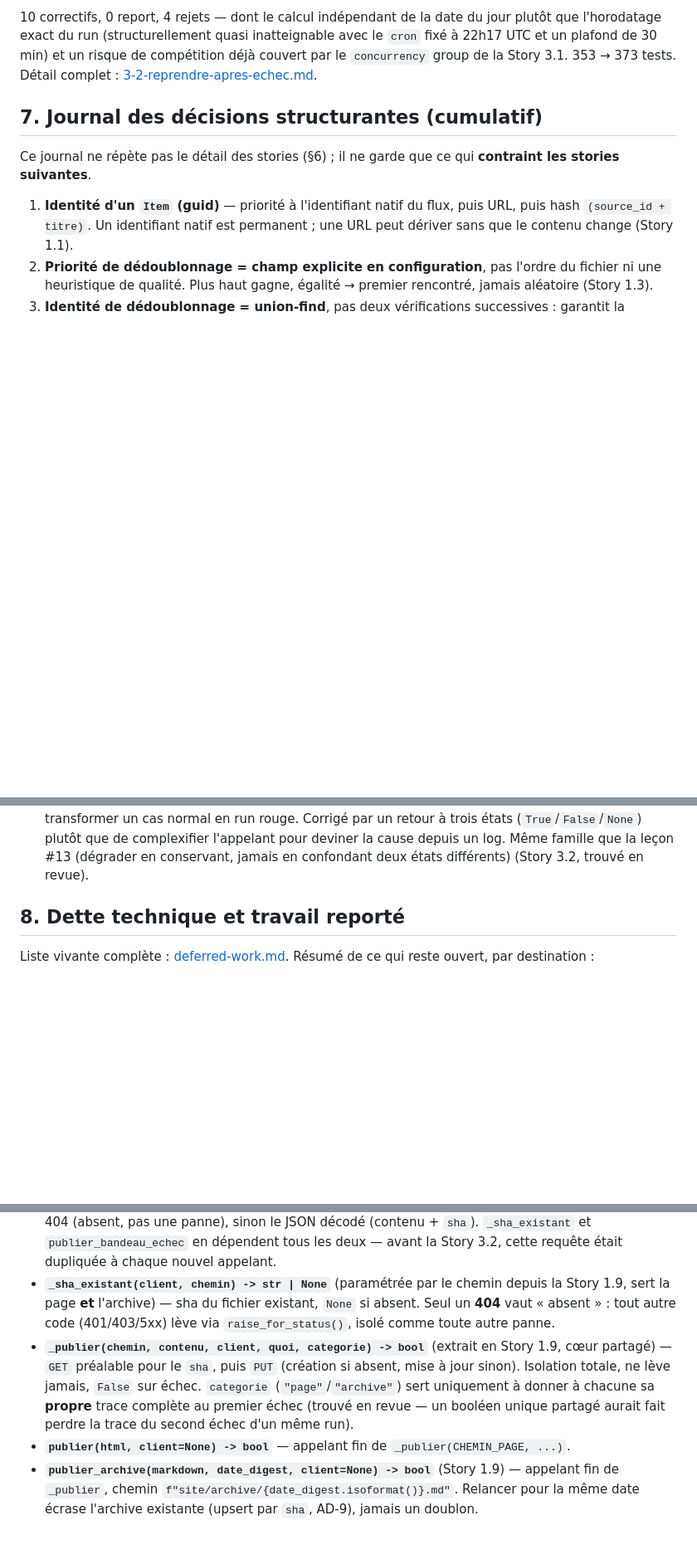
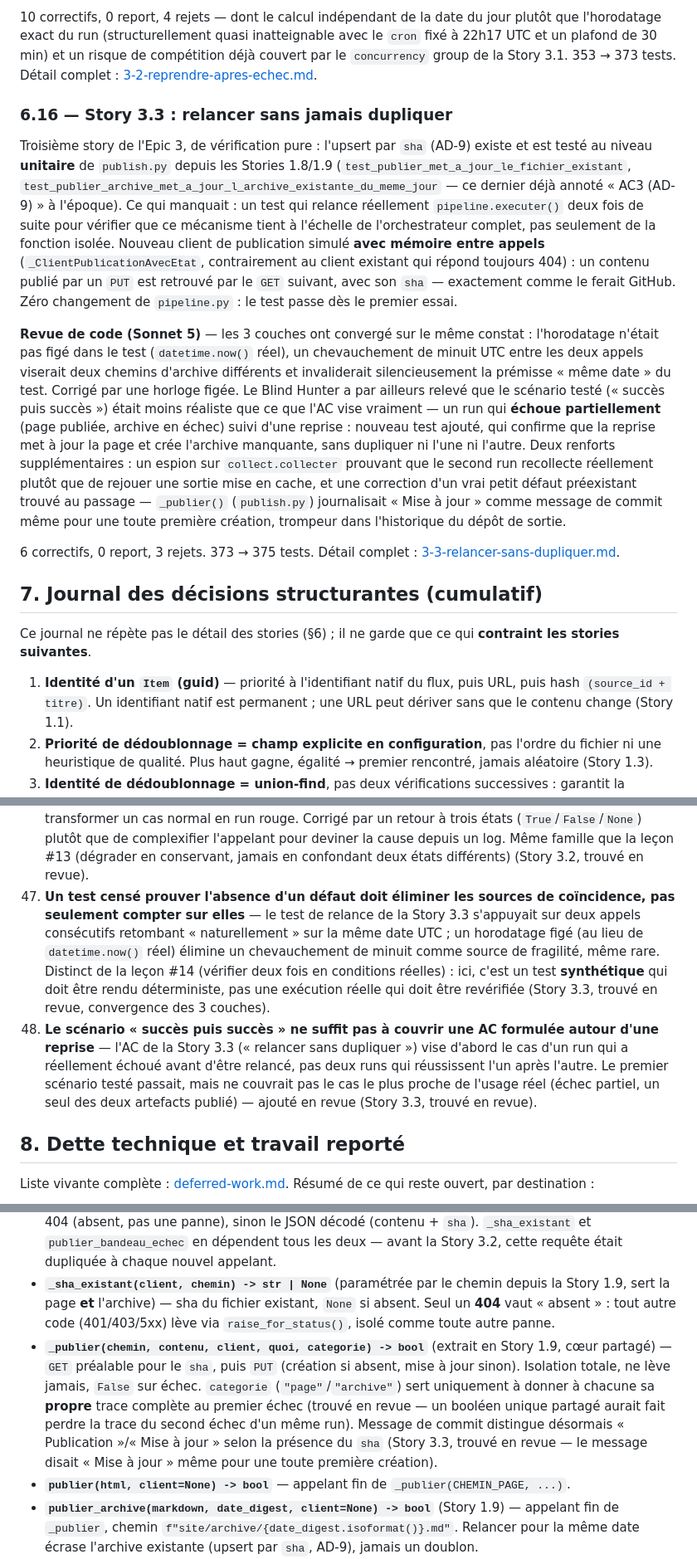
Before and after one commit to petitlaye03/Agent_Veille_Tech, a Markdown page: docs/rapport-projet.md, 3 parts joined by grey strips. Shown at 83% size. Drawn GitHub-style; blank space fills up the shorter version.

```diff
--- a/docs/rapport-projet.md
+++ b/docs/rapport-projet.md
@@ -294,6 +297,14 @@ Deuxième story de l'Epic 3. Lecture complète de `pipeline.executer()` avant to
 
 10 correctifs, 0 report, 4 rejets — dont le calcul indépendant de la date du jour plutôt que l'horodatage exact du run (structurellement quasi inatteignable avec le `cron` fixé à 22h17 UTC et un plafond de 30 min) et un risque de compétition déjà couvert par le `concurrency` group de la Story 3.1. 353 → 373 tests. Détail complet : [3-2-reprendre-apres-echec.md](../_bmad-output/implementation-artifacts/3-2-reprendre-apres-echec.md).
 
+### 6.16 — Story 3.3 : relancer sans jamais dupliquer
+
+Troisième story de l'Epic 3, de vérification pure : l'upsert par `sha` (AD-9) existe et est testé au niveau **unitaire** de `publish.py` depuis les Stories 1.8/1.9 (`test_publier_met_a_jour_le_fichier_existant`, `test_publier_archive_met_a_jour_l_archive_existante_du_meme_jour` — ce dernier déjà annoté « AC3 (AD-9) » à l'époque). Ce qui manquait : un test qui relance réellement `pipeline.executer()` deux fois de suite pour vérifier que ce mécanisme tient à l'échelle de l'orchestrateur complet, pas seulement de la fonction isolée. Nouveau client de publication simulé **avec mémoire entre appels** (`_ClientPublicationAvecEtat`, contrairement au client existant qui répond toujours 404) : un contenu publié par un `PUT` est retrouvé par le `GET` suivant, avec son `sha` — exactement comme le ferait GitHub. Zéro changement de `pipeline.py` : le test passe dès le premier essai.
+
+**Revue de code (Sonnet 5)** — les 3 couches ont convergé sur le même constat : l'horodatage n'était pas figé dans le test (`datetime.now()` réel), un chevauchement de minuit UTC entre les deux appels viserait deux chemins d'archive différents et invaliderait silencieusement la prémisse « même date » du test. Corrigé par une horloge figée. Le Blind Hunter a par ailleurs relevé que le scénario testé (« succès puis succès ») était moins réaliste que ce que l'AC vise vraiment — un run qui **échoue partiellement** (page publiée, archive en échec) suivi d'une reprise : nouveau test ajouté, qui confirme que la reprise met à jour la page et crée l'archive manquante, sans dupliquer ni l'une ni l'autre. Deux renforts supplémentaires : un espion sur `collect.collecter` prouvant que le second run recollecte réellement plutôt que de rejouer une sortie mise en cache, et une correction d'un vrai petit défaut préexistant trouvé au passage — `_publier()` (`publish.py`) journalisait « Mise à jour » comme message de commit même pour une toute première création, trompeur dans l'historique du dépôt de sortie.
+
+6 correctifs, 0 report, 3 rejets. 373 → 375 tests. Détail complet : [3-3-relancer-sans-dupliquer.md](../_bmad-output/implementation-artifacts/3-3-relancer-sans-dupliquer.md).
+
 ## 7. Journal des décisions structurantes (cumulatif)
 
 Ce journal ne répète pas le détail des stories (§6) ; il ne garde que ce qui **contraint les stories suivantes**.
@@ -344,6 +355,8 @@ Ce journal ne répète pas le détail des stories (§6) ; il ne garde que ce qui
 44. **`failure()` et `cancelled()` sont deux conclusions distinctes dans GitHub Actions — un step conditionné sur l'un des deux seuls rate l'autre** — `timeout-minutes` fait *annuler* un job (`cancelled`), pas échouer (`failed`) ; un step `if: failure()` ne se déclenche donc jamais sur un timeout, y compris quand ce timeout est précisément le scénario que ce step est censé couvrir. Leçon de plateforme, pas de code Python — mais avec la même gravité qu'un bug applicatif si elle passe inaperçue (Story 3.2, trouvé en revue, convergence des 3 couches).
 45. **Une fonction de remplacement dans `re.sub` doit être une fonction, pas une chaîne, dès que le texte de remplacement n'est pas garanti sans antislash** — `re.sub(motif, chaine, texte)` interprète `\1`/`\g<0>` dans `chaine` comme des références de groupe, pas du texte littéral ; `re.sub(motif, lambda m: chaine, texte)` ne le fait jamais. Un piège d'API standard, pas propre à ce projet, mais qui aurait pu corrompre silencieusement une page publiée (Story 3.2, trouvé en revue, reproduit).
 46. **Un retour booléen qui confond deux causes distinctes (« panne réelle » et « rien à faire, normalement ») force l'appelant à les traiter pareil** — `publier_bandeau_echec` renvoyait `False` aussi bien pour une vraie panne HTTP que pour « aucune page à annoter, première nuit » (déjà distingué dans sa propre docstring) — `main_bandeau_echec` n'avait donc aucun moyen de ne pas transformer un cas normal en run rouge. Corrigé par un retour à trois états (`True`/`False`/`None`) plutôt que de complexifier l'appelant pour deviner la cause depuis un log. Même famille que la leçon #13 (dégrader en conservant, jamais en confondant deux états différents) (Story 3.2, trouvé en revue).
+47. **Un test censé prouver l'absence d'un défaut doit éliminer les sources de coïncidence, pas seulement compter sur elles** — le test de relance de la Story 3.3 s'appuyait sur deux appels consécutifs retombant « naturellement » sur la même date UTC ; un horodatage figé (au lieu de `datetime.now()` réel) élimine un chevauchement de minuit comme source de fragilité, même rare. Distinct de la leçon #14 (vérifier deux fois en conditions réelles) : ici, c'est un test **synthétique** qui doit être rendu déterministe, pas une exécution réelle qui doit être revérifiée (Story 3.3, trouvé en revue, convergence des 3 couches).
+48. **Le scénario « succès puis succès » ne suffit pas à couvrir une AC formulée autour d'une reprise** — l'AC de la Story 3.3 (« relancer sans dupliquer ») vise d'abord le cas d'un run qui a réellement échoué avant d'être relancé, pas deux runs qui réussissent l'un après l'autre. Le premier scénario testé passait, mais ne couvrait pas le cas le plus proche de l'usage réel (échec partiel, un seul des deux artefacts publié) — ajouté en revue (Story 3.3, trouvé en revue).
 
 ## 8. Dette technique et travail reporté
 
@@ -589,7 +602,7 @@ Regroupe les `Entree` par registre et produit la page publiée (HTML) et l'archi
 - **`_client() -> httpx.Client | None`** — `None` si aucun jeton résolu, avertissement journalisé une seule fois.
 - **`_charge_existante(client, chemin) -> dict | None`** (Story 3.2) — `GET` bas niveau partagé : `None` si 404 (absent, pas une panne), sinon le JSON décodé (contenu + `sha`). `_sha_existant` et `publier_bandeau_echec` en dépendent tous les deux — avant la Story 3.2, cette requête était dupliquée à chaque nouvel appelant.
 - **`_sha_existant(client, chemin) -> str | None`** (paramétrée par le chemin depuis la Story 1.9, sert la page **et** l'archive) — sha du fichier existant, `None` si absent. Seul un **404** vaut « absent » : tout autre code (401/403/5xx) lève via `raise_for_status()`, isolé comme toute autre panne.
-- **`_publier(chemin, contenu, client, quoi, categorie) -> bool`** (extrait en Story 1.9, cœur partagé) — `GET` préalable pour le `sha`, puis `PUT` (création si absent, mise à jour sinon). Isolation totale, ne lève jamais, `False` sur échec. `categorie` (`"page"`/`"archive"`) sert uniquement à donner à chacune sa **propre** trace complète au premier échec (trouvé en revue — un booléen unique partagé aurait fait perdre la trace du second échec d'un même run).
+- **`_publier(chemin, contenu, client, quoi, categorie) -> bool`** (extrait en Story 1.9, cœur partagé) — `GET` préalable pour le `sha`, puis `PUT` (création si absent, mise à jour sinon). Isolation totale, ne lève jamais, `False` sur échec. `categorie` (`"page"`/`"archive"`) sert uniquement à donner à chacune sa **propre** trace complète au premier échec (trouvé en revue — un booléen unique partagé aurait fait perdre la trace du second échec d'un même run). Message de commit distingue désormais « Publication »/« Mise à jour » selon la présence du `sha` (Story 3.3, trouvé en revue — le message disait « Mise à jour » même pour une toute première création).
 - **`publier(html, client=None) -> bool`** — appelant fin de `_publier(CHEMIN_PAGE, ...)`.
 - **`publier_archive(markdown, date_digest, client=None) -> bool`** (Story 1.9) — appelant fin de `_publier`, chemin `f"site/archive/{date_digest.isoformat()}.md"`. Relancer pour la même date écrase l'archive existante (upsert par `sha`, AD-9), jamais un doublon.
 - **`publier_bandeau_echec(bandeau, client=None) -> bool | None`** (Story 3.2) — contrairement à `publier()`, ne régénère pas la page : lit le HTML déjà publié (`_charge_existante`), y patche le fragment reçu via `_inserer_bandeau`, republie par le même upsert par `sha`. Retour à **trois** états (pas un simple `bool`, correctif de revue) : `None` = rien à annoter (aucune page publiée pour l'instant, pas une panne), `False` = vraie panne, `True` = succès.
```
Also changed, not shown: other parts of docs/rapport-projet.md (+12 -11 lines).
